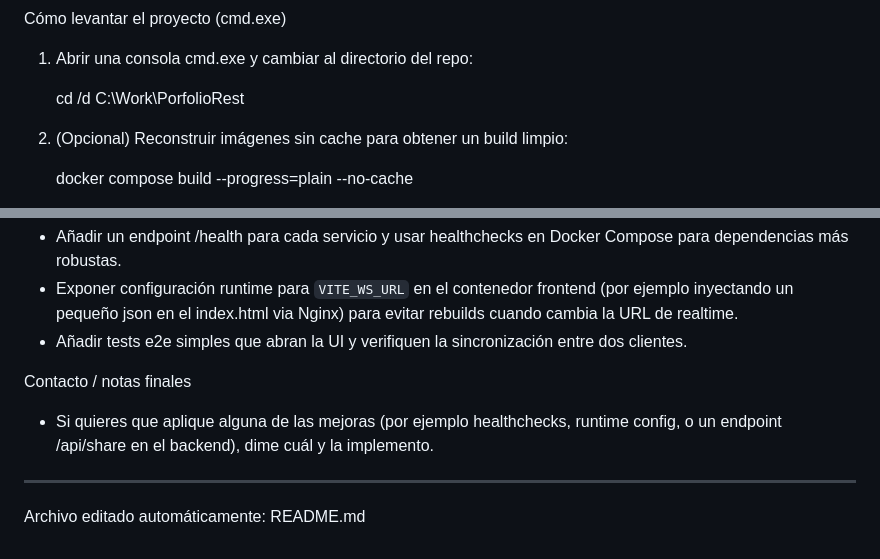
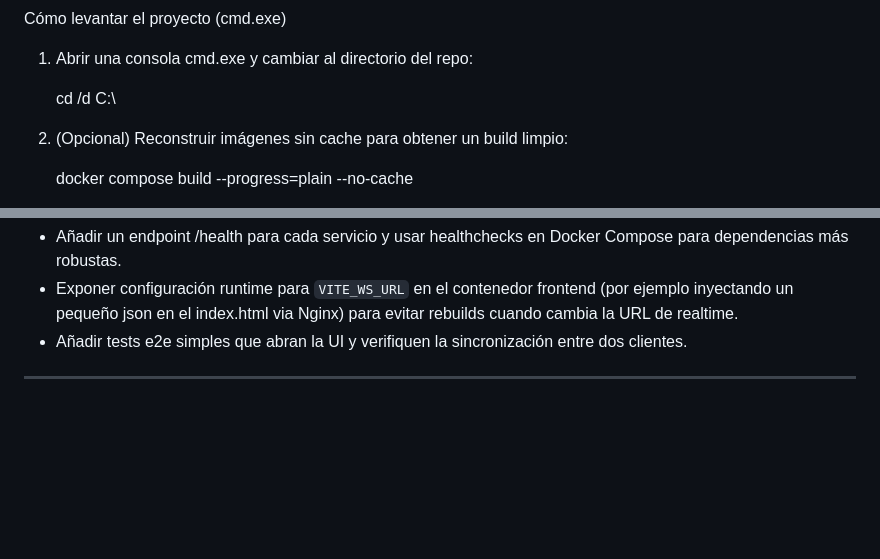
Before and after one commit to carlangas159/microserver-vue-lumen-rabbit, a Markdown page: README.md, 2 parts joined by grey strips. GitHub-like rendering; blank space fills up the shorter version.

Commit message:
Ajsutes graficos pico

```diff
--- a/README.md
+++ b/README.md
@@ -16,7 +16,7 @@ Resumen de servicios y puertos (por defecto)
 Cómo levantar el proyecto (cmd.exe)
 1) Abrir una consola cmd.exe y cambiar al directorio del repo:
 
-    cd /d C:\Work\PorfolioRest
+    cd /d C:\
 
 2) (Opcional) Reconstruir imágenes sin cache para obtener un build limpio:
 
@@ -103,8 +103,5 @@ Siguientes mejoras recomendadas
 - Exponer configuración runtime para `VITE_WS_URL` en el contenedor frontend (por ejemplo inyectando un pequeño json en el index.html via Nginx) para evitar rebuilds cuando cambia la URL de realtime.
 - Añadir tests e2e simples que abran la UI y verifiquen la sincronización entre dos clientes.
 
-Contacto / notas finales
-- Si quieres que aplique alguna de las mejoras (por ejemplo healthchecks, runtime config, o un endpoint /api/share en el backend), dime cuál y la implemento.
 
 ---
-Archivo editado automáticamente: README.md
```
